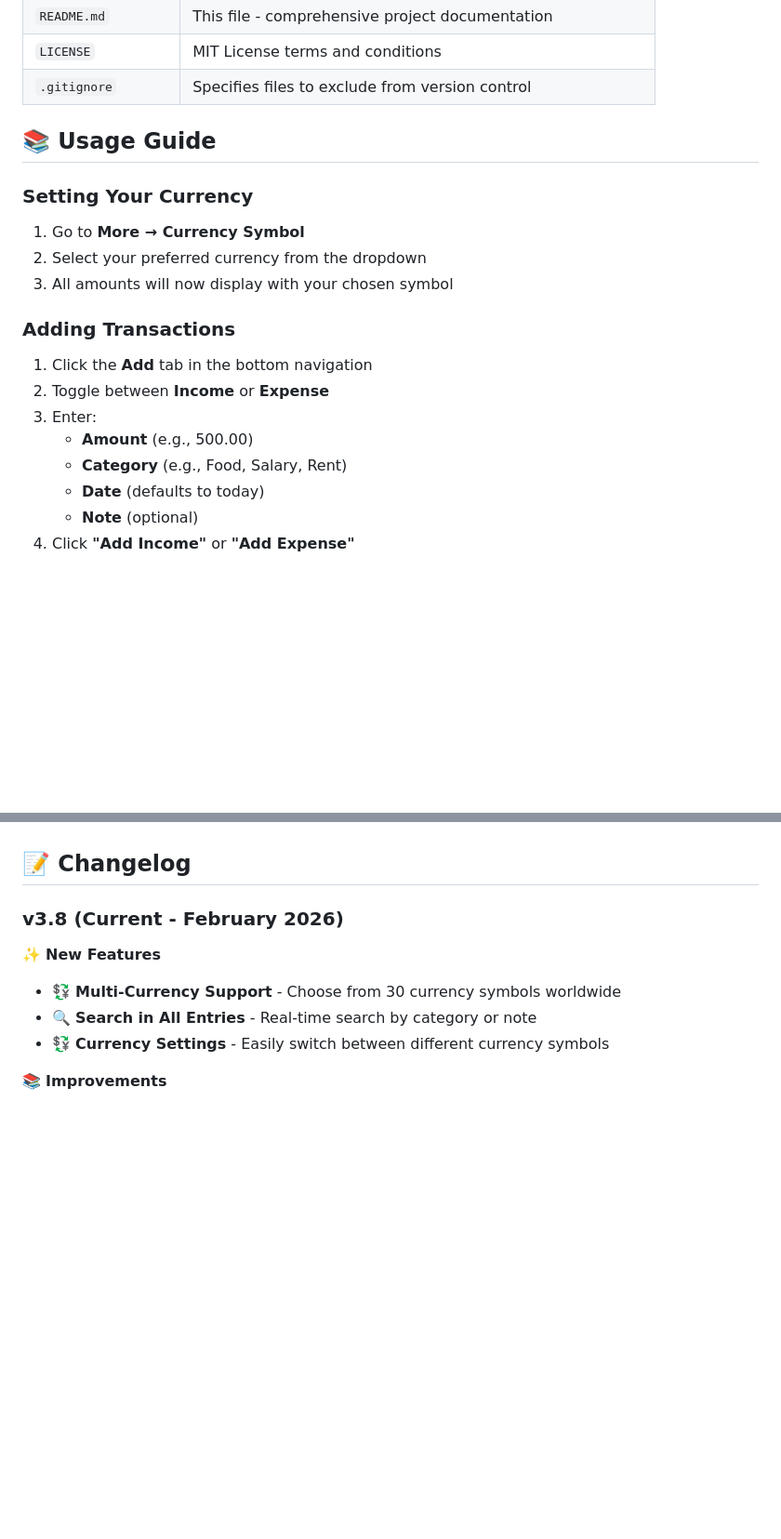
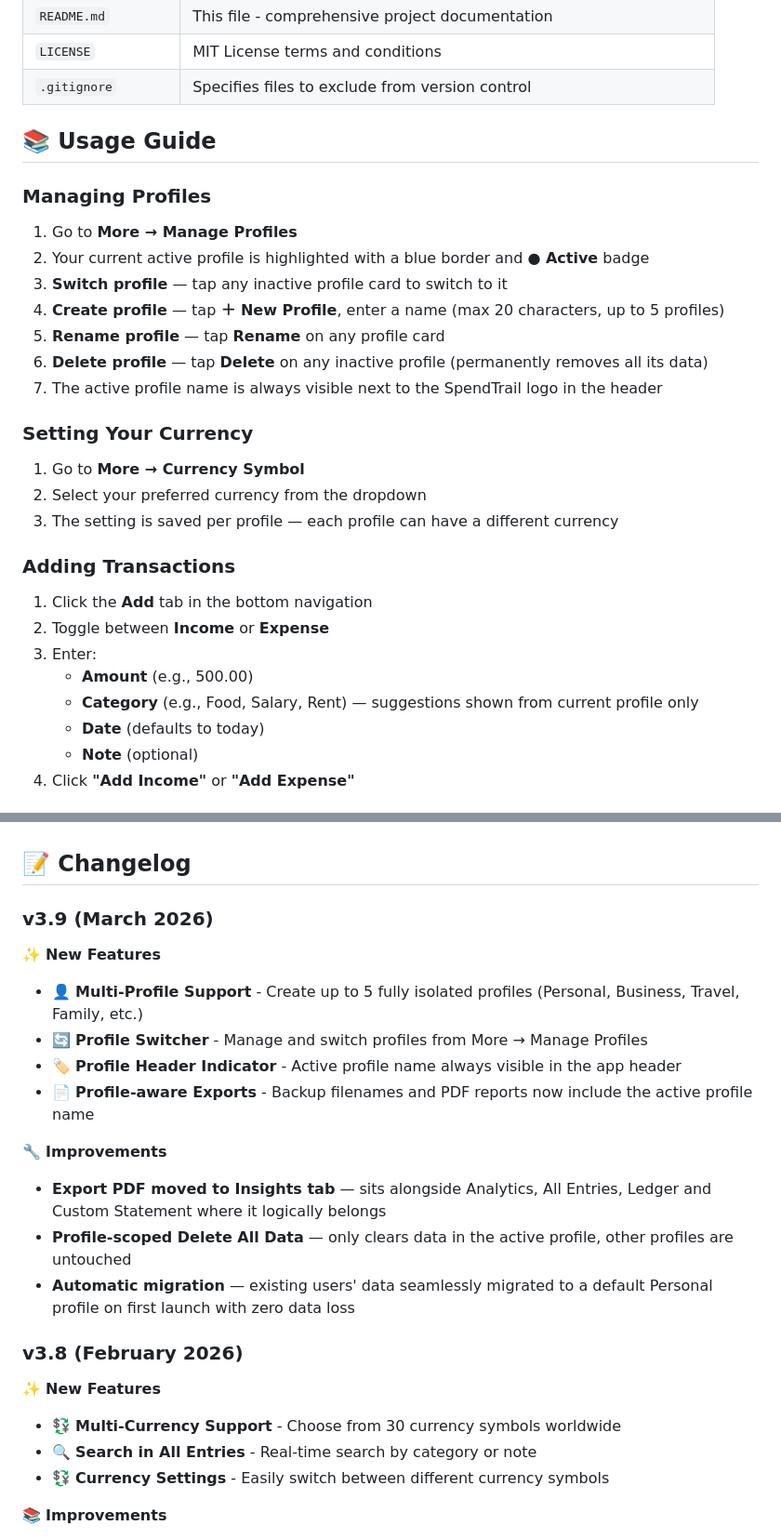
Before and after one commit to mananmadani/SpendTrail, a Markdown page: README.md, 2 parts joined by grey strips. Shown at 93% size. GitHub-like rendering; blank space fills up the shorter version.

```diff
--- a/README.md
+++ b/README.md
@@ -180,11 +192,21 @@ SpendTrail/
 
 ## 📚 Usage Guide
 
+### Managing Profiles
+
+1. Go to **More → Manage Profiles**
+2. Your current active profile is highlighted with a blue border and **● Active** badge
+3. **Switch profile** — tap any inactive profile card to switch to it
+4. **Create profile** — tap **＋ New Profile**, enter a name (max 20 characters, up to 5 profiles)
+5. **Rename profile** — tap **Rename** on any profile card
+6. **Delete profile** — tap **Delete** on any inactive profile (permanently removes all its data)
+7. The active profile name is always visible next to the SpendTrail logo in the header
+
 ### Setting Your Currency
 
 1. Go to **More → Currency Symbol**
 2. Select your preferred currency from the dropdown
-3. All amounts will now display with your chosen symbol
+3. The setting is saved per profile — each profile can have a different currency
 
 ### Adding Transactions
 
@@ -192,7 +214,7 @@ SpendTrail/
 2. Toggle between **Income** or **Expense**
 3. Enter:
    - **Amount** (e.g., 500.00)
-   - **Category** (e.g., Food, Salary, Rent)
+   - **Category** (e.g., Food, Salary, Rent) — suggestions shown from current profile only
    - **Date** (defaults to today)
    - **Note** (optional)
 4. Click **"Add Income"** or **"Add Expense"**
@@ -321,7 +349,20 @@ Contributions, issues, and feature requests are welcome! Feel free to check the
 
 ## 📝 Changelog
 
-### v3.8 (Current - February 2026)
+### v3.9 (March 2026)
+
+✨ **New Features**
+- 👤 **Multi-Profile Support** - Create up to 5 fully isolated profiles (Personal, Business, Travel, Family, etc.)
+- 🔄 **Profile Switcher** - Manage and switch profiles from More → Manage Profiles
+- 🏷️ **Profile Header Indicator** - Active profile name always visible in the app header
+- 📄 **Profile-aware Exports** - Backup filenames and PDF reports now include the active profile name
+
+🔧 **Improvements**
+- **Export PDF moved to Insights tab** — sits alongside Analytics, All Entries, Ledger and Custom Statement where it logically belongs
+- **Profile-scoped Delete All Data** — only clears data in the active profile, other profiles are untouched
+- **Automatic migration** — existing users' data seamlessly migrated to a default Personal profile on first launch with zero data loss
+
+### v3.8 (February 2026)
 
 ✨ **New Features**
 - 💱 **Multi-Currency Support** - Choose from 30 currency symbols worldwide
```
Also changed, not shown: other parts of README.md (+35 -17 lines).
